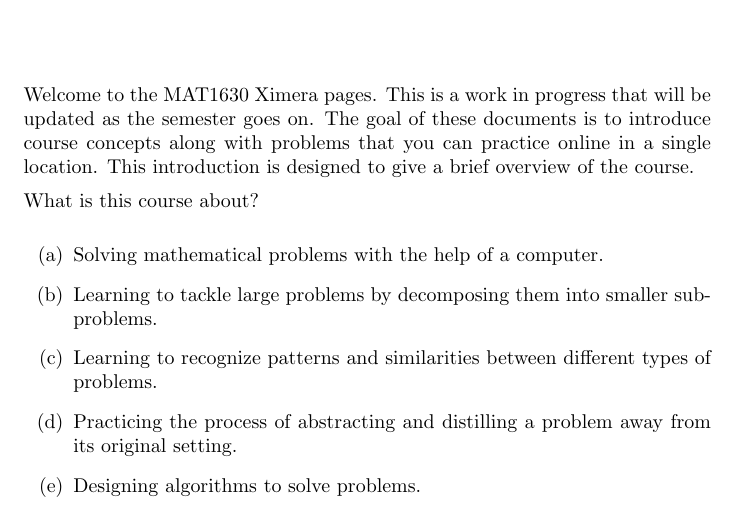
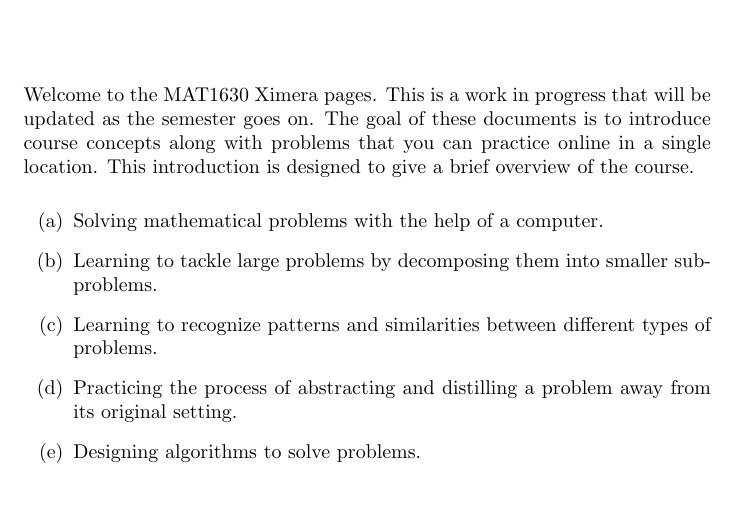
Before and after one commit to jathiel/Ximera-Xourses-NYCCT, a LaTeX document (Introduction/Introduction.tex): part of the page, cut so that both start at the same text, the shorter picture padded with empty space. Compiled offline with pdfLaTeX.

Commit message:
fixing intro

```diff
--- a/Introduction/Introduction.tex
+++ b/Introduction/Introduction.tex
@@ -9,7 +9,6 @@ We give a brief introduction to the course.
 Welcome to the MAT1630 Ximera pages. This is a work in progress that will be updated as the semester goes on. The goal of these documents is to introduce course concepts along with problems that you can practice online in a single location.
 This introduction is designed to give a brief overview of the course.
 
-What is this course about?
 
 \begin{enumerate}
 	\item Solving mathematical problems with the help of a computer.
```
